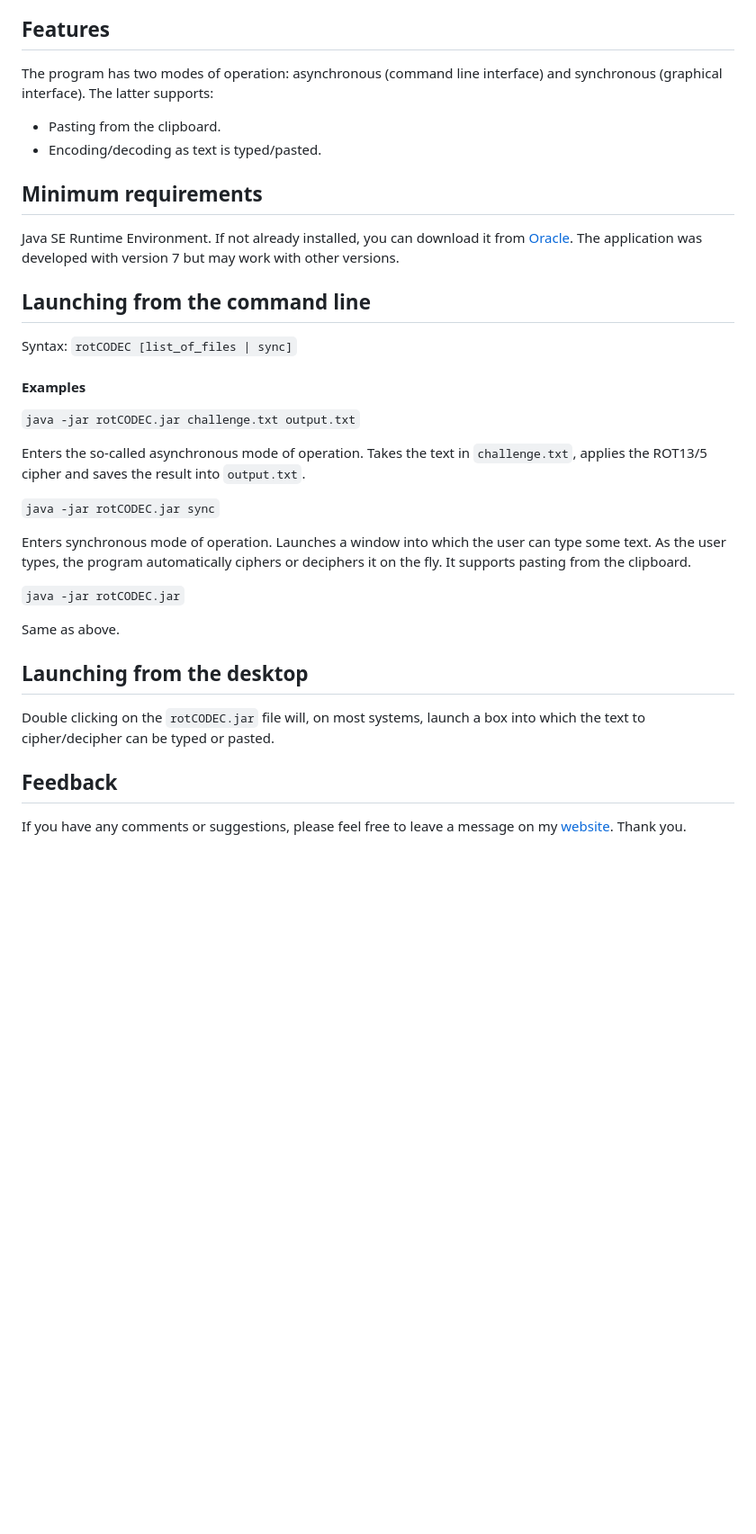
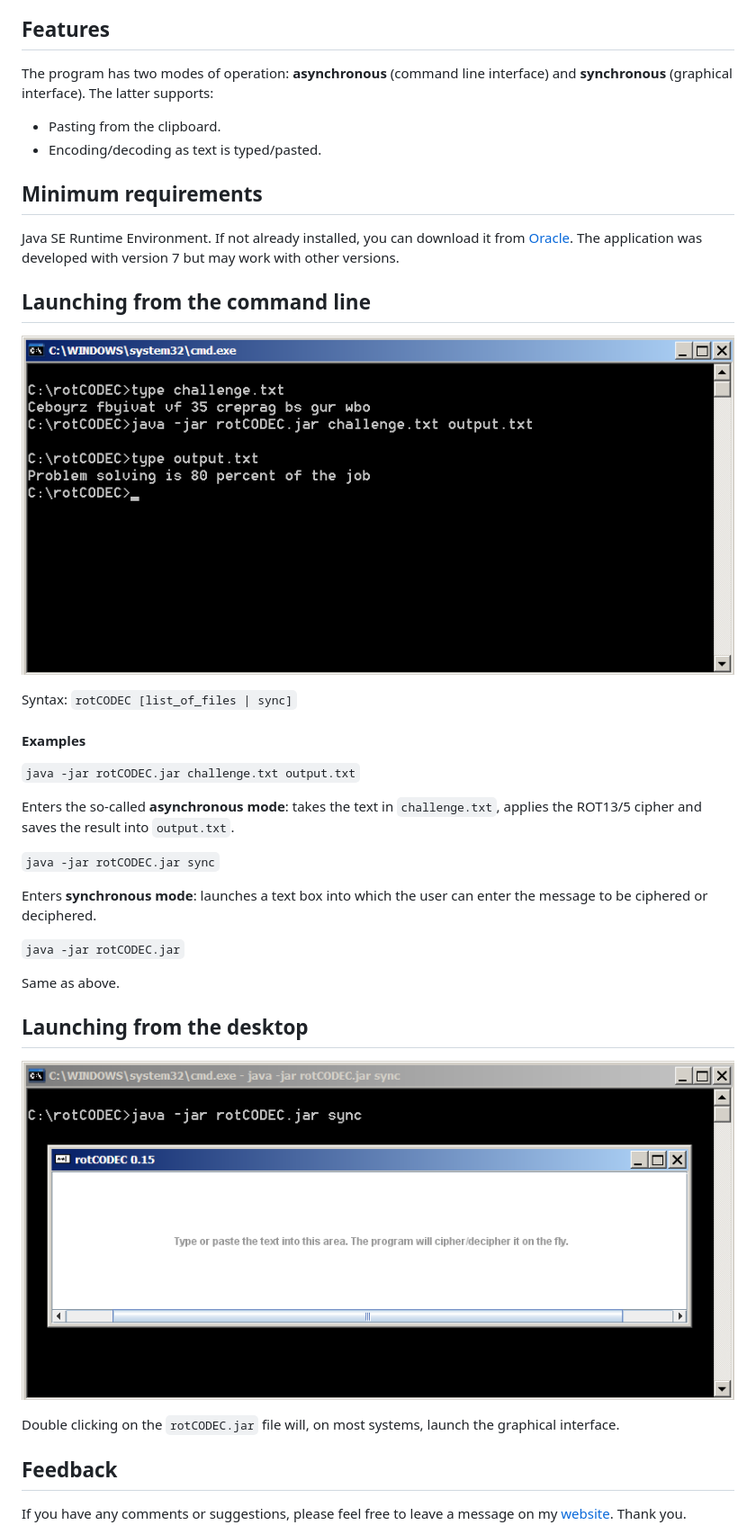
Before and after one commit to hqcasanova/rotCODEC, a Markdown page: README.md, the part around the change. Shown: that part at 90% size. Drawn GitHub-style; pictures changed too: screenshots/async.png (added), screenshots/sync.png (added); blank space fills up the shorter version.

Commit message:
Screenshots added.

```diff
--- a/README.md
+++ b/README.md
@@ -8,8 +8,8 @@ for more information on ROT13 and ROT5.
 Features
 --------
 
-The program has two modes of operation: asynchronous (command line interface) and
-synchronous (graphical interface). The latter supports:
+The program has two modes of operation: **asynchronous** (command line interface) and
+**synchronous** (graphical interface). The latter supports:
 - Pasting from the clipboard.
 - Encoding/decoding as text is typed/pasted.
 
@@ -22,21 +22,22 @@ The application was developed with version 7 but may work with other versions.
 Launching from the command line
 -------------------------------
 
+![Alt CLI](screenshots/async.png "Command-line Interface")
+
 Syntax: `rotCODEC [list_of_files | sync]`
 
 #### Examples
 
 `java -jar rotCODEC.jar challenge.txt output.txt`
 
-Enters the so-called asynchronous mode of operation. Takes the text in
+Enters the so-called **asynchronous mode**: takes the text in
 `challenge.txt`, applies the ROT13/5 cipher and saves the
 result into `output.txt`.
 
 `java -jar rotCODEC.jar sync`
 
-Enters synchronous mode of operation. Launches a window into which the user
-can type some text. As the user types, the program automatically ciphers or
-deciphers it on the fly. It supports pasting from the clipboard.
+Enters **synchronous mode**: launches a text box into which the user can enter
+the message to be ciphered or deciphered.
 
 `java -jar rotCODEC.jar`
 
@@ -45,8 +46,10 @@ Same as above.
 Launching from the desktop
 --------------------------
 
-Double clicking on the `rotCODEC.jar` file will, on most systems, launch a box
-into which the text to cipher/decipher can be typed or pasted.
+![Alt GUI](screenshots/sync.png "Graphical user interface")
+
+Double clicking on the `rotCODEC.jar` file will, on most systems, launch the
+graphical interface.
 
 Feedback
 --------
```
